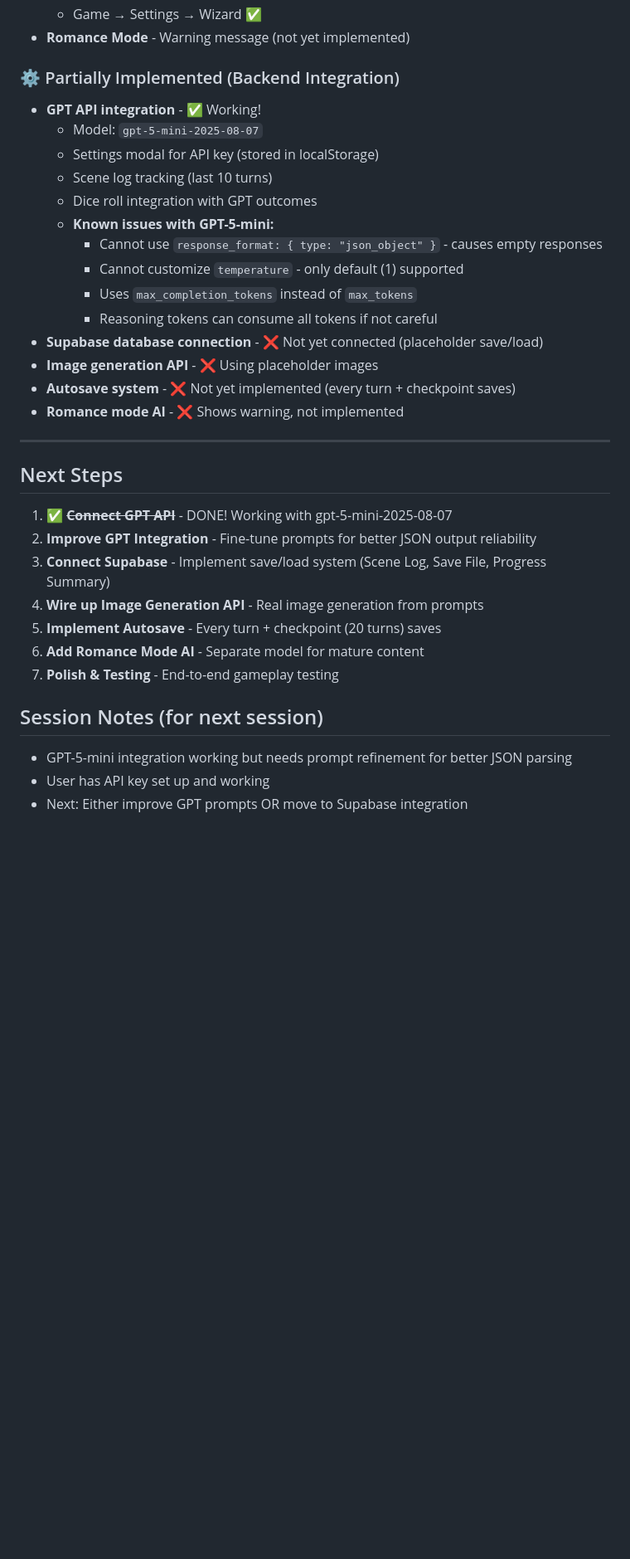
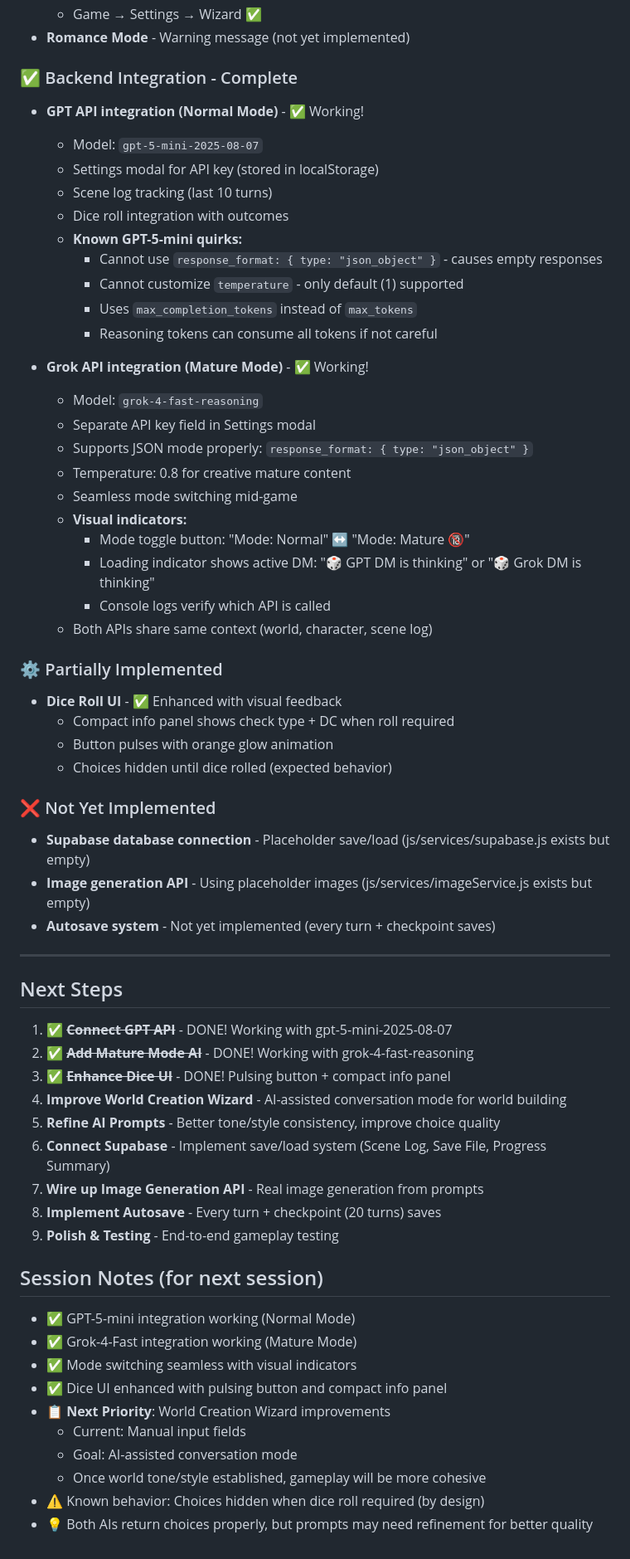
Before and after one commit to ifreuds/dnd-adventure-app, a Markdown page: readme.md, the part around the change. Shown at 83% size. GitHub-like rendering; blank space fills up the shorter version.

```diff
--- a/readme.md
+++ b/readme.md
@@ -166,34 +166,62 @@ A browser-based, modular **text-adventure RPG** inspired by D&D.
   - Game → Settings → Wizard ✅
 - **Romance Mode** - Warning message (not yet implemented)
 
-### ⚙️ Partially Implemented (Backend Integration)
-- **GPT API integration** - ✅ Working!
+### ✅ Backend Integration - Complete
+- **GPT API integration (Normal Mode)** - ✅ Working!
   - Model: `gpt-5-mini-2025-08-07`
   - Settings modal for API key (stored in localStorage)
   - Scene log tracking (last 10 turns)
-  - Dice roll integration with GPT outcomes
-  - **Known issues with GPT-5-mini:**
+  - Dice roll integration with outcomes
+  - **Known GPT-5-mini quirks:**
     - Cannot use `response_format: { type: "json_object" }` - causes empty responses
     - Cannot customize `temperature` - only default (1) supported
     - Uses `max_completion_tokens` instead of `max_tokens`
     - Reasoning tokens can consume all tokens if not careful
-- **Supabase database connection** - ❌ Not yet connected (placeholder save/load)
-- **Image generation API** - ❌ Using placeholder images
-- **Autosave system** - ❌ Not yet implemented (every turn + checkpoint saves)
-- **Romance mode AI** - ❌ Shows warning, not implemented
+
+- **Grok API integration (Mature Mode)** - ✅ Working!
+  - Model: `grok-4-fast-reasoning`
+  - Separate API key field in Settings modal
+  - Supports JSON mode properly: `response_format: { type: "json_object" }`
+  - Temperature: 0.8 for creative mature content
+  - Seamless mode switching mid-game
+  - **Visual indicators:**
+    - Mode toggle button: "Mode: Normal" ↔ "Mode: Mature 🔞"
+    - Loading indicator shows active DM: "🎲 GPT DM is thinking" or "🎲 Grok DM is thinking"
+    - Console logs verify which API is called
+  - Both APIs share same context (world, character, scene log)
+
+### ⚙️ Partially Implemented
+- **Dice Roll UI** - ✅ Enhanced with visual feedback
+  - Compact info panel shows check type + DC when roll required
+  - Button pulses with orange glow animation
+  - Choices hidden until dice rolled (expected behavior)
+
+### ❌ Not Yet Implemented
+- **Supabase database connection** - Placeholder save/load (js/services/supabase.js exists but empty)
+- **Image generation API** - Using placeholder images (js/services/imageService.js exists but empty)
+- **Autosave system** - Not yet implemented (every turn + checkpoint saves)
 
 ---
 
 ## Next Steps
 1. ✅ ~~**Connect GPT API**~~ - DONE! Working with gpt-5-mini-2025-08-07
-2. **Improve GPT Integration** - Fine-tune prompts for better JSON output reliability
-3. **Connect Supabase** - Implement save/load system (Scene Log, Save File, Progress Summary)
-4. **Wire up Image Generation API** - Real image generation from prompts
-5. **Implement Autosave** - Every turn + checkpoint (20 turns) saves
-6. **Add Romance Mode AI** - Separate model for mature content
-7. **Polish & Testing** - End-to-end gameplay testing
+2. ✅ ~~**Add Mature Mode AI**~~ - DONE! Working with grok-4-fast-reasoning
+3. ✅ ~~**Enhance Dice UI**~~ - DONE! Pulsing button + compact info panel
+4. **Improve World Creation Wizard** - AI-assisted conversation mode for world building
+5. **Refine AI Prompts** - Better tone/style consistency, improve choice quality
+6. **Connect Supabase** - Implement save/load system (Scene Log, Save File, Progress Summary)
+7. **Wire up Image Generation API** - Real image generation from prompts
+8. **Implement Autosave** - Every turn + checkpoint (20 turns) saves
+9. **Polish & Testing** - End-to-end gameplay testing
 
 ## Session Notes (for next session)
-- GPT-5-mini integration working but needs prompt refinement for better JSON parsing
-- User has API key set up and working
-- Next: Either improve GPT prompts OR move to Supabase integration
+- ✅ GPT-5-mini integration working (Normal Mode)
+- ✅ Grok-4-Fast integration working (Mature Mode)
+- ✅ Mode switching seamless with visual indicators
+- ✅ Dice UI enhanced with pulsing button and compact info panel
+- 📋 **Next Priority**: World Creation Wizard improvements
+  - Current: Manual input fields
+  - Goal: AI-assisted conversation mode
+  - Once world tone/style established, gameplay will be more cohesive
+- ⚠️ Known behavior: Choices hidden when dice roll required (by design)
+- 💡 Both AIs return choices properly, but prompts may need refinement for better quality
```
Also changed, not shown: CLAUDE.md (+6 -3 lines).
